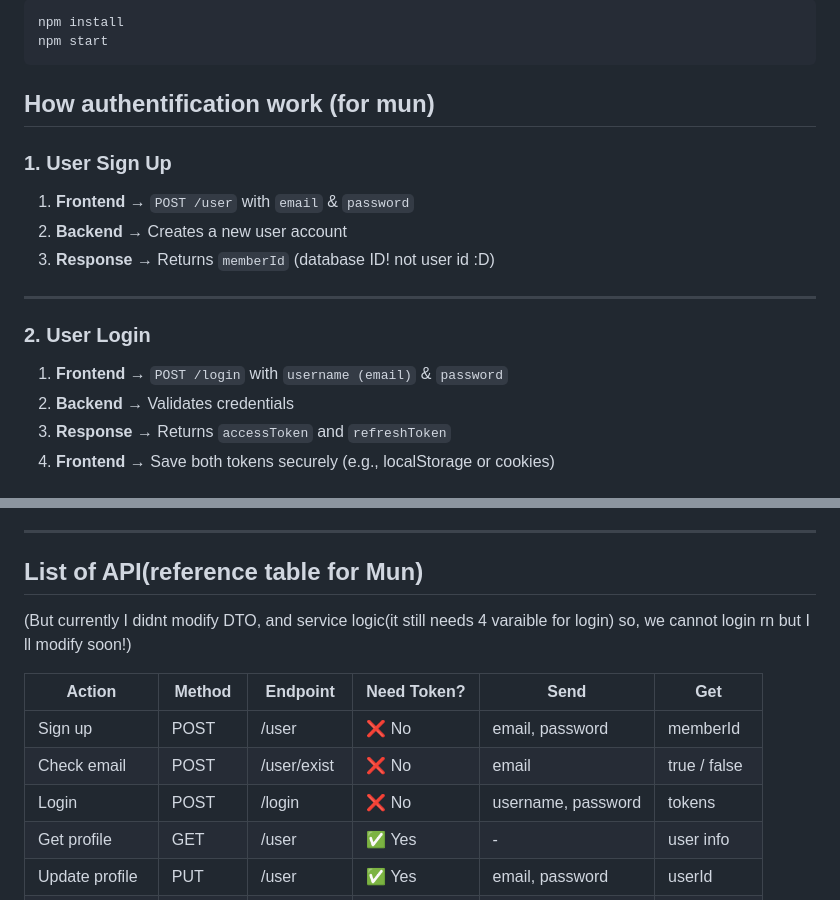
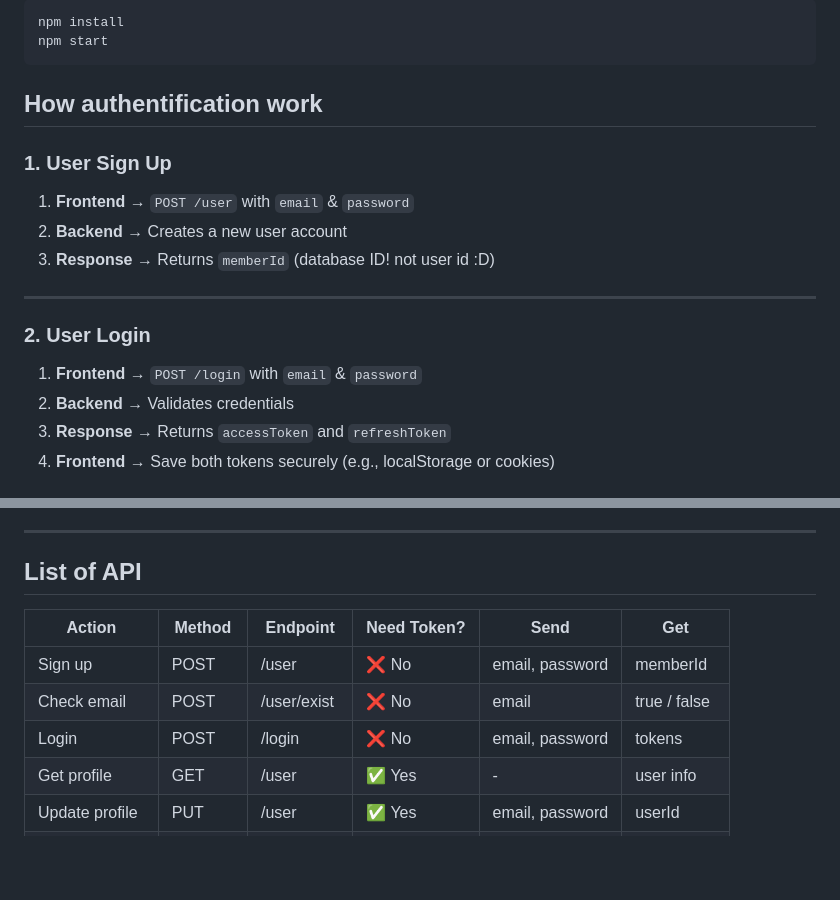
Before and after one commit to asdnng/Smart-Calendar, a Markdown page: README.md, 2 parts joined by grey strips. GitHub-like rendering; blank space fills up the shorter version.

Commit message:
Fix authentication section in README.md
Corrected spelling and updated API documentation for authentication.

````diff
--- a/README.md
+++ b/README.md
@@ -13,7 +13,7 @@ npm install
 npm start
 ```
 
-## How authentification work (for mun)
+## How authentification work
 
 ### 1. User Sign Up
 1. **Frontend** → `POST /user` with `email` & `password`
@@ -23,7 +23,7 @@ npm start
 ---
 
 ### 2. User Login
-1. **Frontend** → `POST /login` with `username (email)` & `password`
+1. **Frontend** → `POST /login` with `email` & `password`
 2. **Backend** → Validates credentials
 3. **Response** → Returns `accessToken` and `refreshToken`
 4. **Frontend** → Save both tokens securely (e.g., localStorage or cookies)
@@ -45,14 +45,13 @@ npm start
 ---
 
 
-## List of API(reference table for Mun)
-(But currently I didnt modify DTO, and service logic(it still needs 4 varaible for login) so, we cannot login rn but I ll modify soon!)
+## List of API
 
 | Action           | Method | Endpoint       | Need Token? | Send                              | Get           |
 |------------------|---------|----------------|--------------|-----------------------------------|----------------|
 | Sign up          | POST    | /user          | ❌ No         | email, password                   | memberId       |
 | Check email      | POST    | /user/exist    | ❌ No         | email                             | true / false   |
-| Login            | POST    | /login         | ❌ No         | username, password                | tokens         |
+| Login            | POST    | /login         | ❌ No         | email, password                   | tokens         |
 | Get profile      | GET     | /user          | ✅ Yes        | -                                 | user info      |
 | Update profile   | PUT     | /user          | ✅ Yes        | email, password                   | userId         |
 | Delete account   | DELETE  | /user          | ✅ Yes        | email                             | true           |
````
